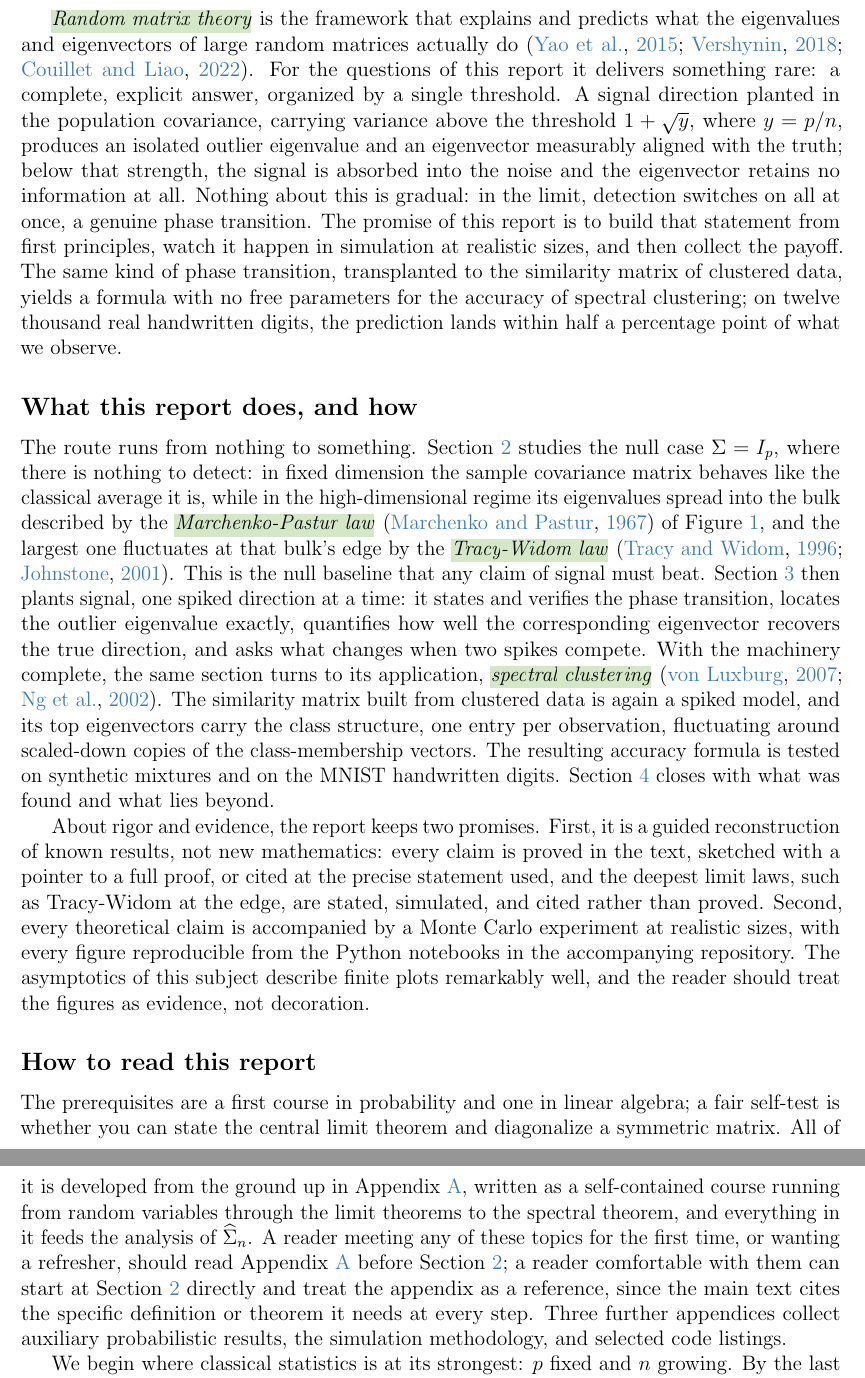
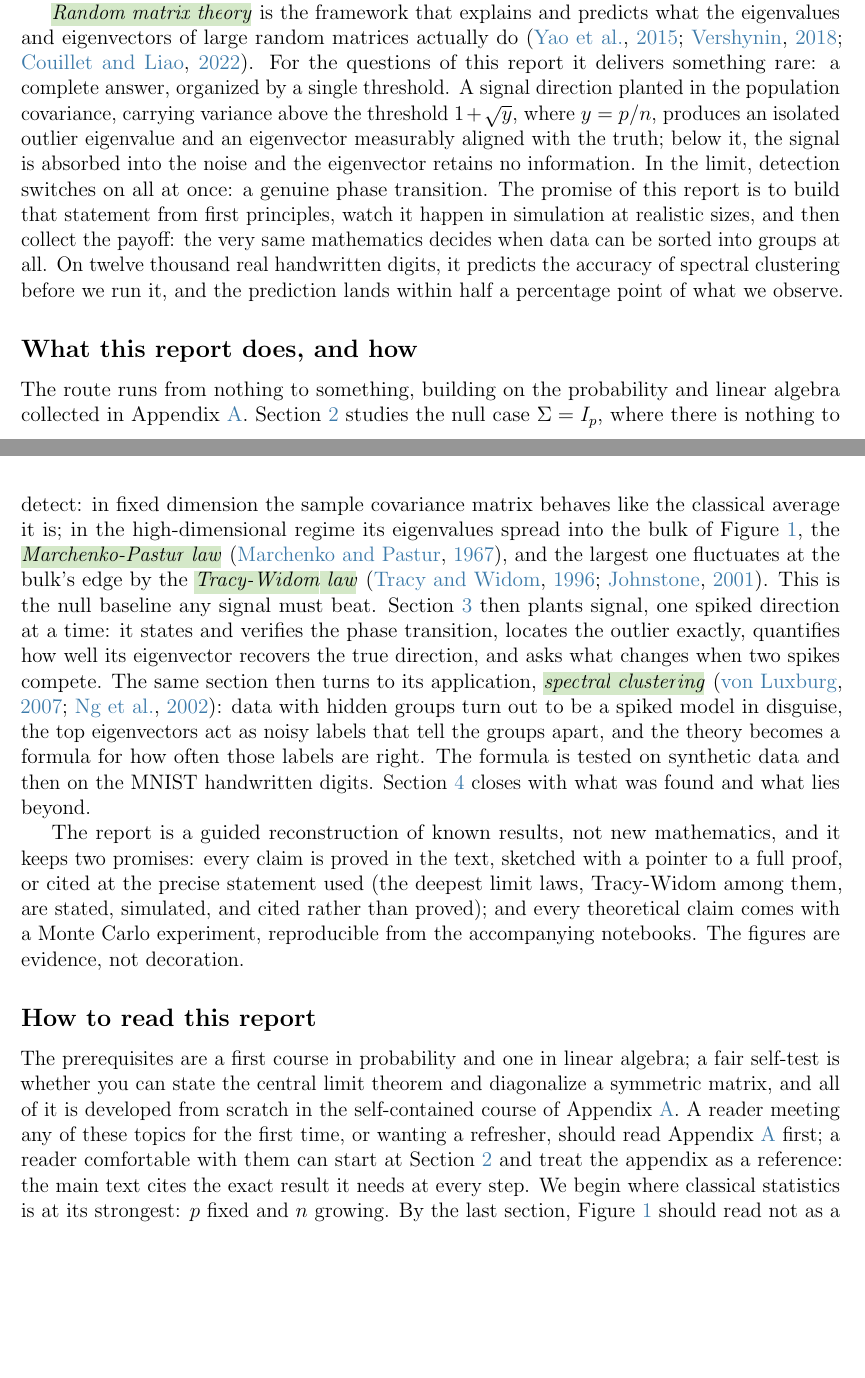
Before and after one commit to arzaansingh/random-matrices-study, a LaTeX document (main.tex, which reads sections/01-introduction.tex): two parts of pages 5 and 6 of 98 before the commit and two parts of pages 4 and 5 of 97 after it, joined at a grey line, cut so that both start at the same text, the shorter picture padded with empty space. Compiled offline with pdfLaTeX.

Commit message:
Introduction simplified per review and fitted to exactly two pages
- The promise sentence drops "similarity matrix" jargon: "the very
  same mathematics decides when data can be sorted into groups at
  all," then the digits payoff in plain words.
- The roadmap now opens by building on Appendix A's foundations, and
  the clustering preview reads at introduction level: data with hidden
  groups are a spiked model in disguise, the top eigenvectors act as
  noisy labels, the theory becomes a formula for how often those
  labels are right.
- Concision pass to land on two pages: contracts paragraph compressed
  to one, the appendices-inventory sentence cut (the contents page
  carries it), the figure moved to a top float and slightly reduced,
  the send-off folded into the closing paragraph, and the closing page
  granted two extra lines. Intro: 2 pages exactly; document: 97 pages.

Co-Authored-By: Claude Fable 5 <noreply@anthropic.com>

```diff
--- a/sections/01-introduction.tex
+++ b/sections/01-introduction.tex
@@ -22,3 +22,4 @@ The culprit is the regime: five hundred variables measured against only one thou
 \Sigmahat_n \;=\; \frac{1}{n} \sum_{i=1}^n \vect{X}_i \vect{X}_i\transpose,
 \label{eq:scm-intro}
 \end{equation}
+where the \(\vect{X}_i \in \R^p\) are the \(n\) observed data points, assumed centered. That computation is \vocab{principal components analysis}, and Figure~\ref{fig:intro-regimes} says its raw output cannot be taken at face value in high dimension; the eigenvectors fare no better.
@@ -26,2 +26,2 @@ where the \(\vect{X}_i \in \R^p\) are the \(n\) observed data points, assumed ce
 
-\begin{figure}[h]
+\vocab{Random matrix theory} is the framework that explains and predicts what the eigenvalues and eigenvectors of large random matrices actually do \citep{YaoZhengBai2015, Vershynin2018, CouilletLiao2022}. For the questions of this report it delivers something rare: a complete answer, organized by a single threshold. A signal direction planted in the population covariance, carrying variance above the threshold \(1 + \sqrt{y}\), where \(y = p/n\), produces an isolated outlier eigenvalue and an eigenvector measurably aligned with the truth; below it, the signal is absorbed into the noise and the eigenvector retains no information. In the limit, detection switches on all at once: a genuine phase transition. The promise of this report is to build that statement from first principles, watch it happen in simulation at realistic sizes, and then collect the payoff: the very same mathematics decides when data can be sorted into groups at all. On twelve thousand real handwritten digits, it predicts the accuracy of spectral clustering before we run it, and the prediction lands within half a percentage point of what we observe.
@@ -31,18 +33,17 @@ where the \(\vect{X}_i \in \R^p\) are the \(n\) observed data points, assumed ce
   \label{fig:intro-regimes}
 \end{figure}
 
-\vocab{Random matrix theory} is the framework that explains and predicts what the eigenvalues and eigenvectors of large random matrices actually do \citep{YaoZhengBai2015, Vershynin2018, CouilletLiao2022}. For the questions of this report it delivers something rare: a complete, explicit answer, organized by a single threshold. A signal direction planted in the population covariance, carrying variance above the threshold \(1 + \sqrt{y}\), where \(y = p/n\), produces an isolated outlier eigenvalue and an eigenvector measurably aligned with the truth; below that strength, the signal is absorbed into the noise and the eigenvector retains no information at all. Nothing about this is gradual: in the limit, detection switches on all at once, a genuine phase transition. The promise of this report is to build that statement from first principles, watch it happen in simulation at realistic sizes, and then collect the payoff. The same kind of phase transition, transplanted to the similarity matrix of clustered data, yields a formula with no free parameters for the accuracy of spectral clustering; on twelve thousand real handwritten digits, the prediction lands within half a percentage point of what we observe.
-
 \subsection*{What this report does, and how}
 
-The route runs from nothing to something. Section~\ref{sec:scm} studies the null case \(\Sigma = I_p\), where there is nothing to detect: in fixed dimension the sample covariance matrix behaves like the classical average it is, while in the high-dimensional regime its eigenvalues spread into the bulk described by the \vocab{Marchenko-Pastur law} \citep{MarchenkoPastur1967} of Figure~\ref{fig:intro-regimes}, and the largest one fluctuates at that bulk's edge by the \vocab{Tracy-Widom law} \citep{TracyWidom1996, Johnstone2001}. This is the null baseline that any claim of signal must beat. Section~\ref{sec:spiked} then plants signal, one spiked direction at a time: it states and verifies the phase transition, locates the outlier eigenvalue exactly, quantifies how well the corresponding eigenvector recovers the true direction, and asks what changes when two spikes compete. With the machinery complete, the same section turns to its application, \vocab{spectral clustering} \citep{vonLuxburg2007, NgJordanWeiss2002}. The similarity matrix built from clustered data is again a spiked model, and its top eigenvectors carry the class structure, one entry per observation, fluctuating around scaled-down copies of the class-membership vectors. The resulting accuracy formula is tested on synthetic mixtures and on the MNIST handwritten digits. Section~\ref{sec:conclusion} closes with what was found and what lies beyond.
+The route runs from nothing to something, building on the probability and linear algebra collected in Appendix~\ref{sec:foundations}. Section~\ref{sec:scm} studies the null case \(\Sigma = I_p\), where there is nothing to detect: in fixed dimension the sample covariance matrix behaves like the classical average it is; in the high-dimensional regime its eigenvalues spread into the bulk of Figure~\ref{fig:intro-regimes}, the \vocab{Marchenko-Pastur law} \citep{MarchenkoPastur1967}, and the largest one fluctuates at the bulk's edge by the \vocab{Tracy-Widom law} \citep{TracyWidom1996, Johnstone2001}. This is the null baseline any signal must beat. Section~\ref{sec:spiked} then plants signal, one spiked direction at a time: it states and verifies the phase transition, locates the outlier exactly, quantifies how well its eigenvector recovers the true direction, and asks what changes when two spikes compete. The same section then turns to its application, \vocab{spectral clustering} \citep{vonLuxburg2007, NgJordanWeiss2002}: data with hidden groups turn out to be a spiked model in disguise, the top eigenvectors act as noisy labels that tell the groups apart, and the theory becomes a formula for how often those labels are right. The formula is tested on synthetic data and then on the MNIST handwritten digits. Section~\ref{sec:conclusion} closes with what was found and what lies beyond.
 
-About rigor and evidence, the report keeps two promises. First, it is a guided reconstruction of known results, not new mathematics: every claim is proved in the text, sketched with a pointer to a full proof, or cited at the precise statement used, and the deepest limit laws, such as Tracy-Widom at the edge, are stated, simulated, and cited rather than proved. Second, every theoretical claim is accompanied by a Monte Carlo experiment at realistic sizes, with every figure reproducible from the Python notebooks in the accompanying repository. The asymptotics of this subject describe finite plots remarkably well, and the reader should treat the figures as evidence, not decoration.
+The report is a guided reconstruction of known results, not new mathematics, and it keeps two promises: every claim is proved in the text, sketched with a pointer to a full proof, or cited at the precise statement used (the deepest limit laws, Tracy-Widom among them, are stated, simulated, and cited rather than proved); and every theoretical claim comes with a Monte Carlo experiment, reproducible from the accompanying notebooks. The figures are evidence, not decoration.
 
 \subsection*{How to read this report}
 
-The prerequisites are a first course in probability and one in linear algebra; a fair self-test is whether you can state the central limit theorem and diagonalize a symmetric matrix. All of it is developed from the ground up in Appendix~\ref{sec:foundations}, written as a self-contained course running from random variables through the limit theorems to the spectral theorem, and everything in it feeds the analysis of \(\Sigmahat_n\). A reader meeting any of these topics for the first time, or wanting a refresher, should read Appendix~\ref{sec:foundations} before Section~\ref{sec:scm}; a reader comfortable with them can start at Section~\ref{sec:scm} directly and treat the appendix as a reference, since the main text cites the specific definition or theorem it needs at every step. Three further appendices collect auxiliary probabilistic results, the simulation methodology, and selected code listings.
+% Allow this page two extra lines so the introduction closes on page 2.
+\enlargethispage{2\baselineskip}
 
-We begin where classical statistics is at its strongest: \(p\) fixed and \(n\) growing. By the last section, Figure~\ref{fig:intro-regimes} should read not as a pair of histograms but as a pair of theorems.
+The prerequisites are a first course in probability and one in linear algebra; a fair self-test is whether you can state the central limit theorem and diagonalize a symmetric matrix, and all of it is developed from scratch in the self-contained course of Appendix~\ref{sec:foundations}. A reader meeting any of these topics for the first time, or wanting a refresher, should read Appendix~\ref{sec:foundations} first; a reader comfortable with them can start at Section~\ref{sec:scm} and treat the appendix as a reference: the main text cites the exact result it needs at every step. We begin where classical statistics is at its strongest: \(p\) fixed and \(n\) growing. By the last section, Figure~\ref{fig:intro-regimes} should read not as a pair of histograms but as a pair of theorems.
 
 \clearpage
```
Also changed, not shown: sections/01-introduction.tex (11 more changed lines).
